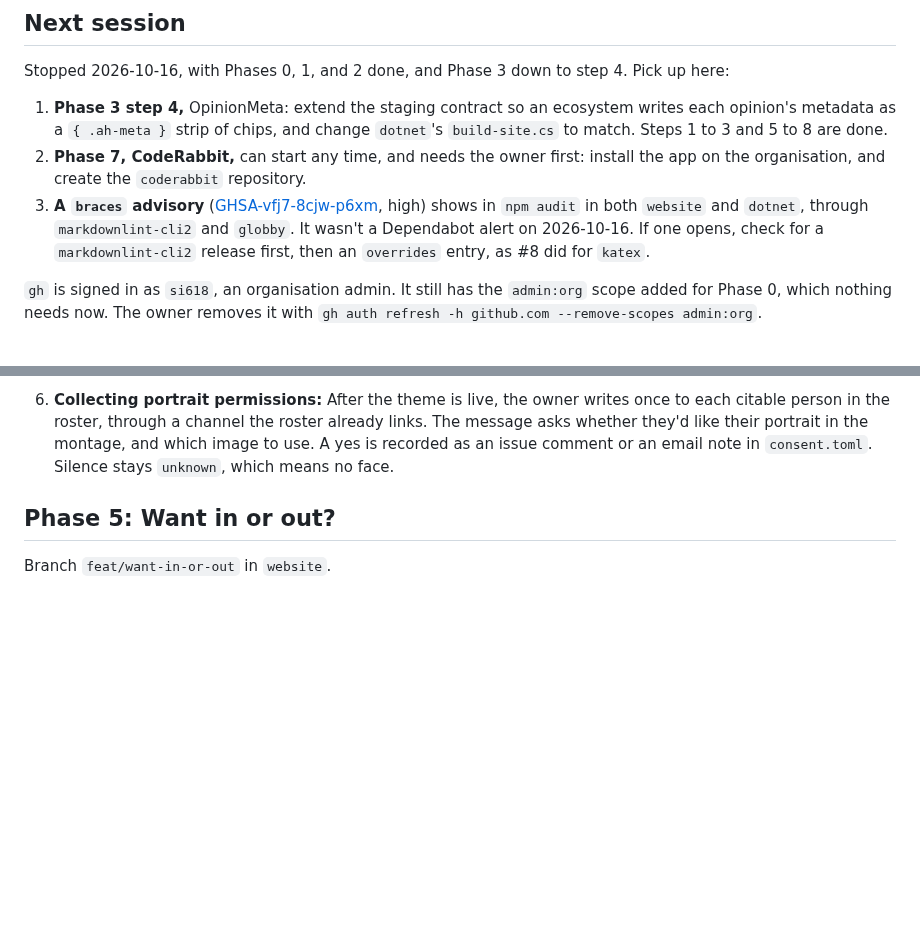
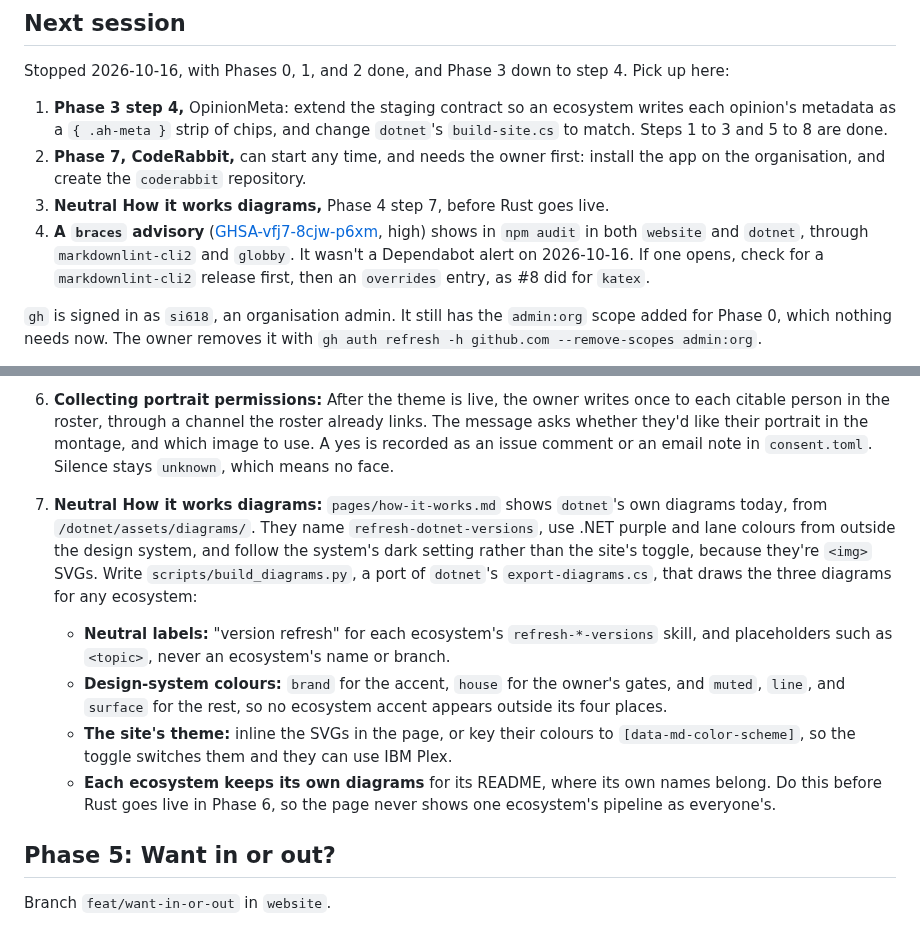
Before and after one commit to awesome-humans/website, a Markdown page: PLAN.md, 2 parts joined by grey strips. Rendered like a GitHub page; blank space fills up the shorter version.

Commit message:
docs: plan neutral How it works diagrams

```diff
--- a/PLAN.md
+++ b/PLAN.md
@@ -18,7 +18,8 @@ Stopped 2026-10-16, with Phases 0, 1, and 2 done, and Phase 3 down to step 4. Pi
 
 1. **Phase 3 step 4,** OpinionMeta: extend the staging contract so an ecosystem writes each opinion's metadata as a `{ .ah-meta }` strip of chips, and change `dotnet`'s `build-site.cs` to match. Steps 1 to 3 and 5 to 8 are done.
 2. **Phase 7, CodeRabbit,** can start any time, and needs the owner first: install the app on the organisation, and create the `coderabbit` repository.
-3. **A `braces` advisory** ([GHSA-vfj7-8cjw-p6xm](https://github.com/advisories/GHSA-vfj7-8cjw-p6xm), high) shows in `npm audit` in both `website` and `dotnet`, through `markdownlint-cli2` and `globby`. It wasn't a Dependabot alert on 2026-10-16. If one opens, check for a `markdownlint-cli2` release first, then an `overrides` entry, as #8 did for `katex`.
+3. **Neutral How it works diagrams,** Phase 4 step 7, before Rust goes live.
+4. **A `braces` advisory** ([GHSA-vfj7-8cjw-p6xm](https://github.com/advisories/GHSA-vfj7-8cjw-p6xm), high) shows in `npm audit` in both `website` and `dotnet`, through `markdownlint-cli2` and `globby`. It wasn't a Dependabot alert on 2026-10-16. If one opens, check for a `markdownlint-cli2` release first, then an `overrides` entry, as #8 did for `katex`.
 
 `gh` is signed in as `si618`, an organisation admin. It still has the `admin:org` scope added for Phase 0, which nothing needs now. The owner removes it with `gh auth refresh -h github.com --remove-scopes admin:org`.
 
@@ -346,6 +347,11 @@ Branch `feat/source-images` in `website`.
    - With fewer than eight permitted portraits, build no montage, and the hero shows its plain `surface` ground. A montage of three faces singles people out.
    - The hero credit line links to a "Faces in the montage" list on the acknowledgement page, so every face can be attributed.
 6. **Collecting portrait permissions:** After the theme is live, the owner writes once to each citable person in the roster, through a channel the roster already links. The message asks whether they'd like their portrait in the montage, and which image to use. A yes is recorded as an issue comment or an email note in `consent.toml`. Silence stays `unknown`, which means no face.
+7. **Neutral How it works diagrams:** `pages/how-it-works.md` shows `dotnet`'s own diagrams today, from `/dotnet/assets/diagrams/`. They name `refresh-dotnet-versions`, use .NET purple and lane colours from outside the design system, and follow the system's dark setting rather than the site's toggle, because they're `<img>` SVGs. Write `scripts/build_diagrams.py`, a port of `dotnet`'s `export-diagrams.cs`, that draws the three diagrams for any ecosystem:
+   - **Neutral labels:** "version refresh" for each ecosystem's `refresh-*-versions` skill, and placeholders such as `<topic>`, never an ecosystem's name or branch.
+   - **Design-system colours:** `brand` for the accent, `house` for the owner's gates, and `muted`, `line`, and `surface` for the rest, so no ecosystem accent appears outside its four places.
+   - **The site's theme:** inline the SVGs in the page, or key their colours to `[data-md-color-scheme]`, so the toggle switches them and they can use IBM Plex.
+   - **Each ecosystem keeps its own diagrams** for its README, where its own names belong. Do this before Rust goes live in Phase 6, so the page never shows one ecosystem's pipeline as everyone's.
 
 ## Phase 5: Want in or out?
 
```
